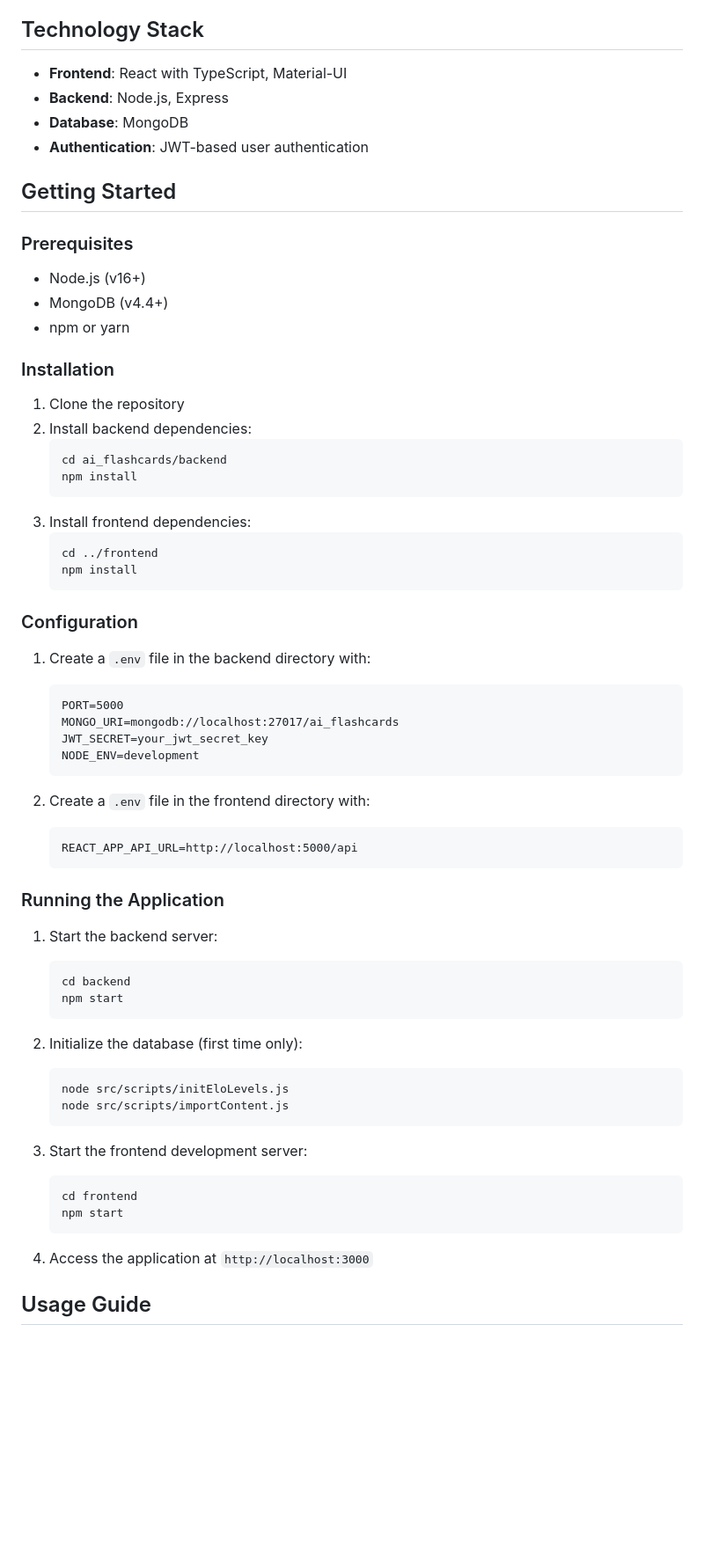
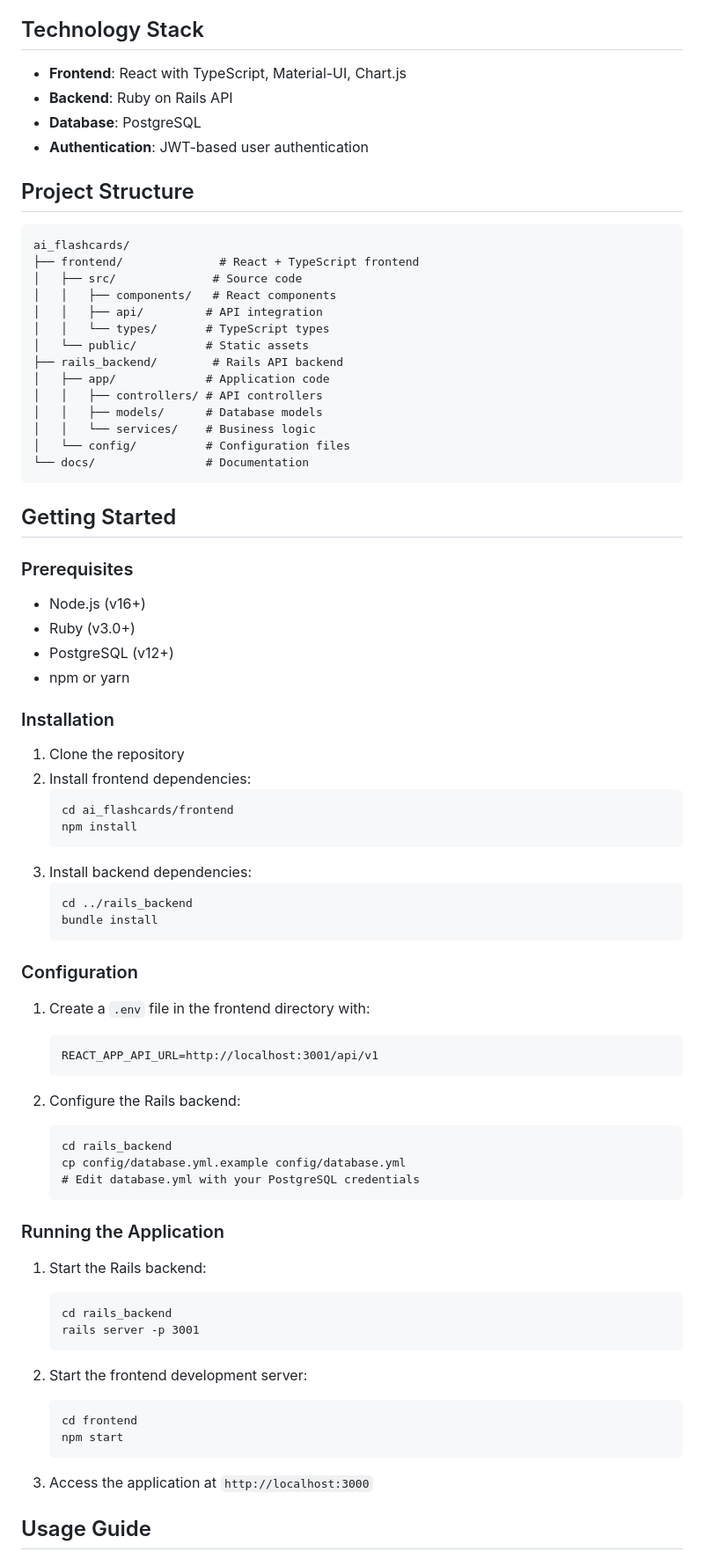
Before and after one commit to vgardrinier/ai-flashcards, a Markdown page: README.md, the part around one of its changes. Shown at 88% size. GitHub-like rendering; blank space fills up the shorter version.

Commit message:
Update README to reflect actual tech stack and project structure

````diff
--- a/README.md
+++ b/README.md
@@ -15,69 +15,82 @@ AI Flashcards is a comprehensive learning application designed to help you maste
 
 ## Technology Stack
 
-- **Frontend**: React with TypeScript, Material-UI
-- **Backend**: Node.js, Express
-- **Database**: MongoDB
+- **Frontend**: React with TypeScript, Material-UI, Chart.js
+- **Backend**: Ruby on Rails API
+- **Database**: PostgreSQL
 - **Authentication**: JWT-based user authentication
+
+## Project Structure
+
+```
+ai_flashcards/
+├── frontend/              # React + TypeScript frontend
+│   ├── src/              # Source code
+│   │   ├── components/   # React components
+│   │   ├── api/         # API integration
+│   │   └── types/       # TypeScript types
+│   └── public/          # Static assets
+├── rails_backend/        # Rails API backend
+│   ├── app/             # Application code
+│   │   ├── controllers/ # API controllers
+│   │   ├── models/      # Database models
+│   │   └── services/    # Business logic
+│   └── config/          # Configuration files
+└── docs/                # Documentation
+```
 
 ## Getting Started
 
 ### Prerequisites
 
 - Node.js (v16+)
-- MongoDB (v4.4+)
+- Ruby (v3.0+)
+- PostgreSQL (v12+)
 - npm or yarn
 
 ### Installation
 
 1. Clone the repository
-2. Install backend dependencies:
+2. Install frontend dependencies:
    ```
-   cd ai_flashcards/backend
+   cd ai_flashcards/frontend
    npm install
    ```
-3. Install frontend dependencies:
+3. Install backend dependencies:
    ```
-   cd ../frontend
-   npm install
+   cd ../rails_backend
+   bundle install
    ```
 
 ### Configuration
 
-1. Create a `.env` file in the backend directory with:
+1. Create a `.env` file in the frontend directory with:
    ```
-   PORT=5000
-   MONGO_URI=mongodb://localhost:27017/ai_flashcards
-   JWT_SECRET=your_jwt_secret_key
-   NODE_ENV=development
+   REACT_APP_API_URL=http://localhost:3001/api/v1
    ```
 
-2. Create a `.env` file in the frontend directory with:
+2. Configure the Rails backend:
    ```
-   REACT_APP_API_URL=http://localhost:5000/api
+   cd rails_backend
+   cp config/database.yml.example config/database.yml
+   # Edit database.yml with your PostgreSQL credentials
    ```
 
 ### Running the Application
 
-1. Start the backend server:
+1. Start the Rails backend:
    ```
-   cd backend
-   npm start
+   cd rails_backend
+   rails server -p 3001
    ```
 
-2. Initialize the database (first time only):
-   ```
-   node src/scripts/initEloLevels.js
-   node src/scripts/importContent.js
-   ```
-
-3. Start the frontend development server:
+2. Start the frontend development server:
    ```
    cd frontend
    npm start
    ```
 
-4. Access the application at `http://localhost:3000`
+3. Access the application at `http://localhost:3000`
 
 ## Usage Guide
 
````
Also changed, not shown: other parts of README.md (+9 -4 lines).
